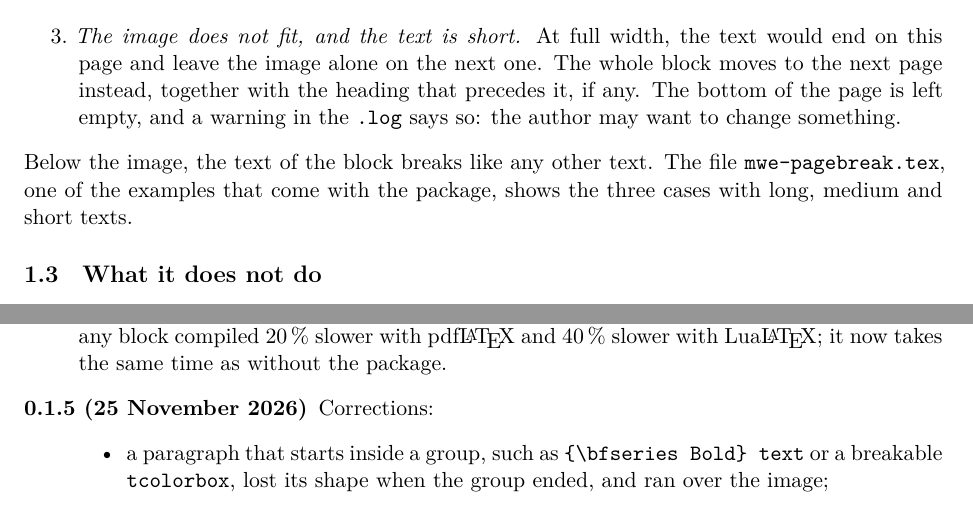
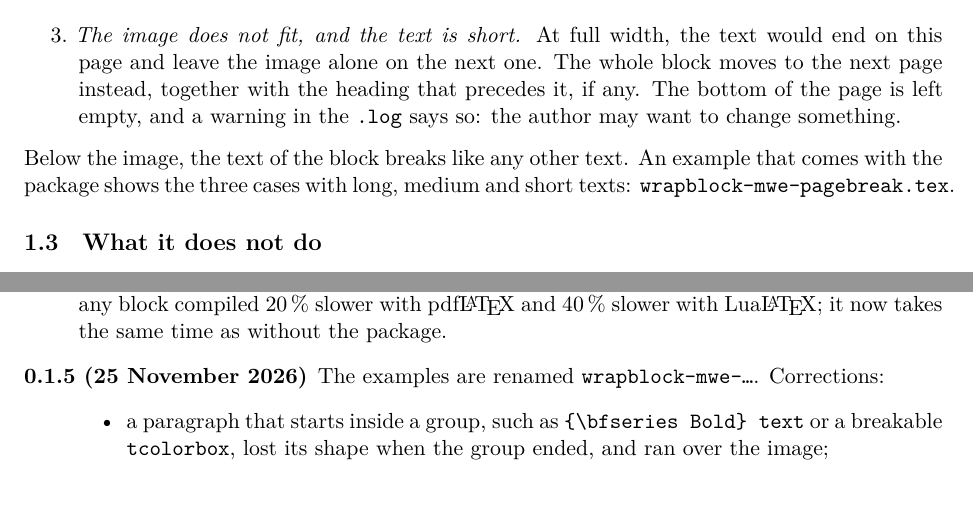
Before and after one commit to antnardo/wrapblock, a LaTeX paper (doc/wrapblock-doc.tex): two parts of pages 3 and 12 of 43, joined at a grey line, cut so that both start at the same text. Compiled offline with XeLaTeX.

Commit message:
Name the examples wrapblock-mwe-*, as CTAN suggested
Co-Authored-By: Claude Opus 5.5 <noreply@anthropic.com>

```diff
--- a/doc/wrapblock-doc.tex
+++ b/doc/wrapblock-doc.tex
@@ -95,7 +95,7 @@ The image and the lines beside it are never split by a page break. When a block
 \item \emph{The image does not fit, and the text is long.} The text runs at full width to the bottom of the page. The image is deferred: it goes to the top of the next page, where the text wraps around it.
 \item \emph{The image does not fit, and the text is short.} At full width, the text would end on this page and leave the image alone on the next one. The whole block moves to the next page instead, together with the heading that precedes it, if any. The bottom of the page is left empty, and a warning in the \texttt{.log} says so: the author may want to change something.
 \end{enumerate}
-Below the image, the text of the block breaks like any other text. The file \texttt{mwe-pagebreak.tex}, one of the examples that come with the package, shows the three cases with long, medium and short texts.
+Below the image, the text of the block breaks like any other text. An example that comes with the package shows the three cases with long, medium and short texts: \texttt{wrapblock-mwe-pagebreak.tex}.
 
 \subsection{What it does not do}
 
@@ -452,7 +452,7 @@ side-by-side \env{minipage}s & The text does not run below the image, and the bl
   The documentation says what the image may be (section~\ref{sec:image}).
 \item[0.1.3 (18 November 2026)] No change in the code. The README says where to report a bug, and the documentation reads the code of the package wherever \TeX{} finds it, so that it compiles from one folder.
 \item[0.1.4 (19 November 2026)] Loading the package no longer slows down a document: the foreground of a page is asked for only when a deferred image waits for it. A document without any block compiled 20\,\% slower with pdf\LaTeX{} and 40\,\% slower with Lua\LaTeX{}; it now takes the same time as without the package.
-\item[0.1.5 (25 November 2026)] Corrections:
+\item[0.1.5 (25 November 2026)] The examples are renamed \texttt{wrapblock-mwe-\dots}. Corrections:
   \begin{itemize}
   \item a paragraph that starts inside a group, such as \verb|{\bfseries Bold} text| or a breakable \env{tcolorbox}, lost its shape when the group ended, and ran over the image;
   \item a \env{tcolorbox} between two paragraphs, beside the image, was as wide as the line and overlapped the image: it now takes the width left beside the image;
```
Also changed, not shown: examples/wrapblock-mwe-tagged.tex (renamed from examples/mwe-tagged.tex, +2 -2 lines), README.md, doc/wrapblock-doc.pdf, examples/mwe-basic.pdf (deleted), examples/mwe-lists.pdf (deleted), examples/mwe-pagebreak.pdf (deleted), examples/mwe-tagged.pdf (deleted), examples/wrapblock-mwe-basic.pdf (added), examples/wrapblock-mwe-basic.tex (renamed from examples/mwe-basic.tex), examples/wrapblock-mwe-lists.pdf (added), examples/wrapblock-mwe-lists.tex (renamed from examples/mwe-lists.tex), examples/wrapblock-mwe-pagebreak.pdf (added), examples/wrapblock-mwe-pagebreak.tex (renamed from examples/mwe-pagebreak.tex), examples/wrapblock-mwe-tagged.pdf (added), 1 more files, 2 other files.
